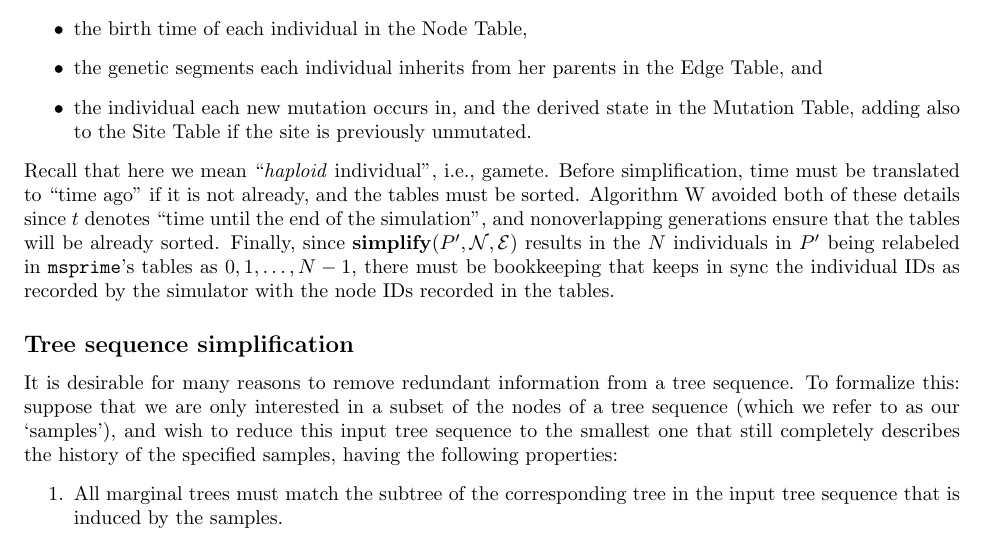
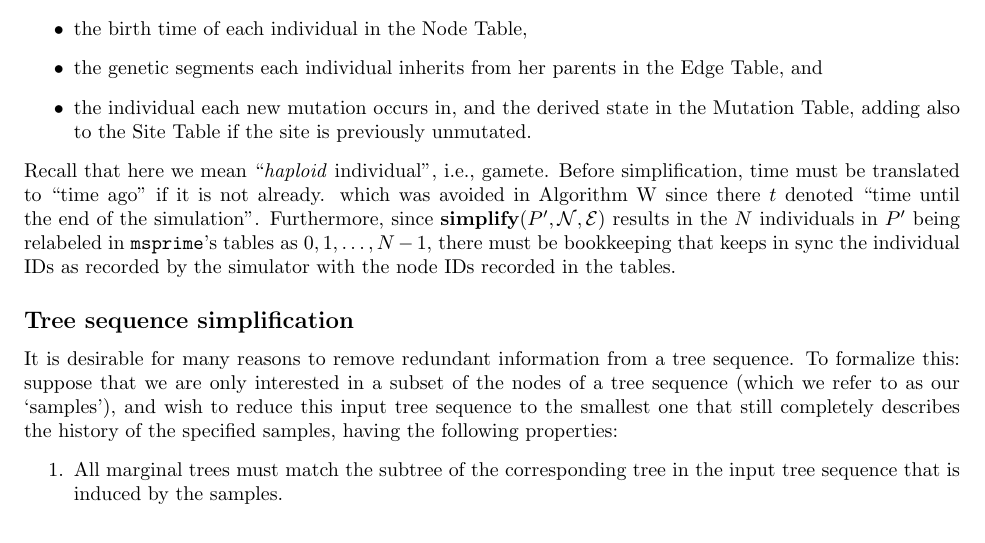
Before and after one commit to petrelharp/ftprime_ms, a LaTeX paper (forwards_paper.tex): part of page 10 of 27, cut so that both start at the same text. Compiled offline with pdfLaTeX.

Commit message:
removed sorting comment

```diff
--- a/forwards_paper.tex
+++ b/forwards_paper.tex
@@ -671,15 +671,16 @@ a simulator must record:
         adding also to the Site Table if the site is previously unmutated.
 \end{itemize}
 Recall that here we mean ``\emph{haploid} individual'', i.e., gamete.
-Before simplification, time must be translated to ``time ago'' if it is not already,
-and the tables must be sorted.
-Algorithm~\algref{W} avoided both of these details since $t$ denotes
-``time until the end of the simulation'',
-and nonoverlapping generations ensure that the tables will be already sorted.
-Finally, since $\tsimplify{P', \Nt, \Et}$ results in the $N$ individuals in $P'$
+Before simplification, time must be translated to ``time ago'' if it is not already.
+which was avoided in Algorithm~\algref{W} since there $t$ denoted
+``time until the end of the simulation''.
+Furthermore, since $\tsimplify{P', \Nt, \Et}$ results in the $N$ individuals in $P'$
 being relabeled in \msprime{}'s tables as $0, 1, \ldots, N-1$,
 there must be bookkeeping that keeps in sync the individual IDs as recorded by the simulator
 with the node IDs recorded in the tables.
+% Finally, the first step in simplification is to \emph{sort} the tables
+% according to several criteria, for algorithmic efficiency,
+% as described in the documentation.
 
 %%%%%%
 \subsection*{Tree sequence simplification}
```
